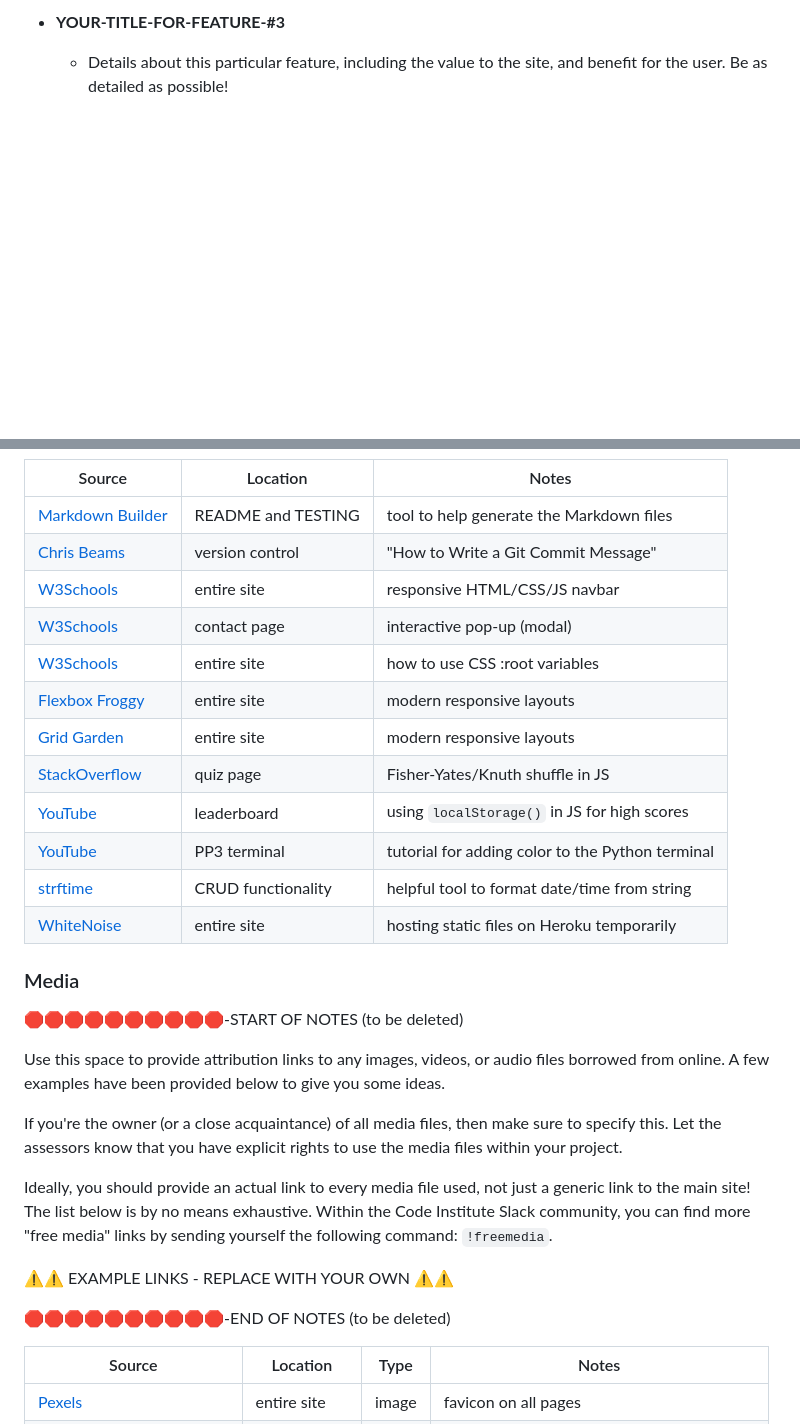
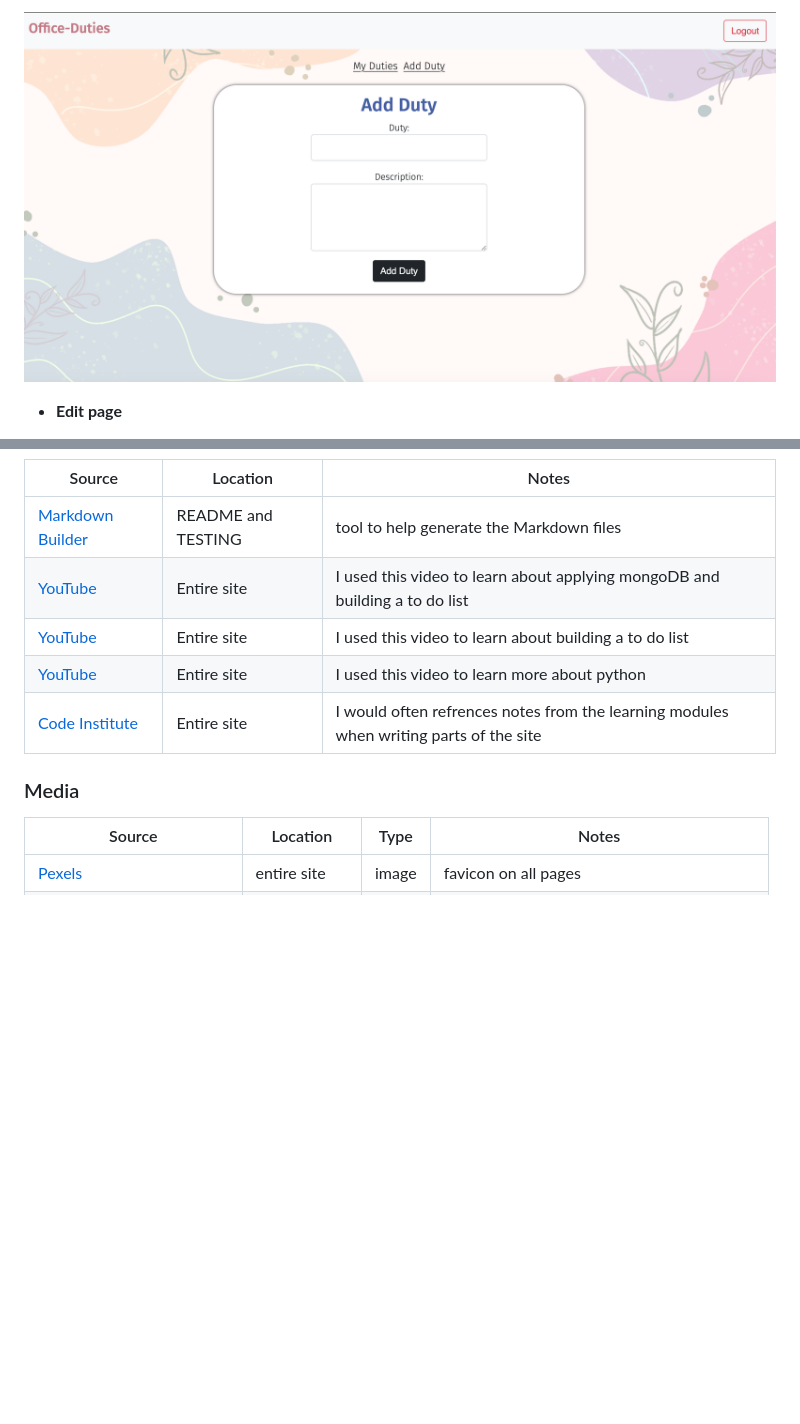
Before and after one commit to MeganRoberts-dev/office_duties, a Markdown page: README.md, 2 parts joined by grey strips. Rendered like a GitHub page; pictures changed too: static/documentation/feautres/add-duty-page.png (added); blank space fills up the shorter version.

```diff
--- a/README.md
+++ b/README.md
@@ -128,5 +127,5 @@ IMPORTANT: Remember to always include a screenshot of each individual feature!
 
-- **YOUR-TITLE-FOR-FEATURE-#3**
+![screenshot](/static/documentation/feautres/add-duty-page.png)
 
-    - Details about this particular feature, including the value to the site, and benefit for the user. Be as detailed as possible!
+- **Edit page**
 
@@ -526,35 +459,12 @@ Ideally, you should provide an actual link to every resource used, not just a ge
 | Source | Location | Notes |
 | --- | --- | --- |
 | [Markdown Builder](https://tim.2bn.dev/markdown-builder) | README and TESTING | tool to help generate the Markdown files |
-| [Chris Beams](https://chris.beams.io/posts/git-commit) | version control | "How to Write a Git Commit Message" |
-| [W3Schools](https://www.w3schools.com/howto/howto_js_topnav_responsive.asp) | entire site | responsive HTML/CSS/JS navbar |
-| [W3Schools](https://www.w3schools.com/howto/howto_css_modals.asp) | contact page | interactive pop-up (modal) |
-| [W3Schools](https://www.w3schools.com/css/css3_variables.asp) | entire site | how to use CSS :root variables |
-| [Flexbox Froggy](https://flexboxfroggy.com/) | entire site | modern responsive layouts |
-| [Grid Garden](https://cssgridgarden.com) | entire site | modern responsive layouts |
-| [StackOverflow](https://stackoverflow.com/a/2450976) | quiz page | Fisher-Yates/Knuth shuffle in JS |
-| [YouTube](https://www.youtube.com/watch?v=YL1F4dCUlLc) | leaderboard | using `localStorage()` in JS for high scores |
-| [YouTube](https://www.youtube.com/watch?v=u51Zjlnui4Y) | PP3 terminal | tutorial for adding color to the Python terminal |
-| [strftime](https://strftime.org) | CRUD functionality | helpful tool to format date/time from string |
-| [WhiteNoise](http://whitenoise.evans.io) | entire site | hosting static files on Heroku temporarily |
+| [YouTube](https://www.youtube.com/watch?v=PvMDWbAPPK4) | Entire site | I used this video to learn about applying mongoDB and building a to do list |
+| [YouTube](https://www.youtube.com/watch?v=izQGdZvRs7I) | Entire site | I used this video to learn about building a to do list |
+| [YouTube](https://www.youtube.com/watch?v=8DvywoWv6fI) | Entire site | I used this video to learn more about python |
+| [Code Institute](https://learn.codeinstitute.net/dashboard) | Entire site| I would often refrences notes from the learning modules when writing parts of the site |
 
 ### Media
-
-🛑🛑🛑🛑🛑🛑🛑🛑🛑🛑-START OF NOTES (to be deleted)
-
-Use this space to provide attribution links to any images, videos, or audio files borrowed from online.
-A few examples have been provided below to give you some ideas.
-
-If you're the owner (or a close acquaintance) of all media files, then make sure to specify this.
-Let the assessors know that you have explicit rights to use the media files within your project.
-
-Ideally, you should provide an actual link to every media file used, not just a generic link to the main site!
-The list below is by no means exhaustive. Within the Code Institute Slack community, you can find more "free media" links
-by sending yourself the following command: `!freemedia`.
-
-⚠️⚠️ EXAMPLE LINKS - REPLACE WITH YOUR OWN ⚠️⚠️
-
-🛑🛑🛑🛑🛑🛑🛑🛑🛑🛑-END OF NOTES (to be deleted)
 
 | Source | Location | Type | Notes |
 | --- | --- | --- | --- |
```
Also changed, not shown: other parts of README.md (+27 -94 lines), static/documentation/feautres/edit-page.png (added), static/documentation/feautres/home-page.png (added), static/documentation/feautres/login-page.png (added), static/documentation/feautres/register-page.png (added), static/documentation/feautres/task-sheets.png (added), 1 other file.
